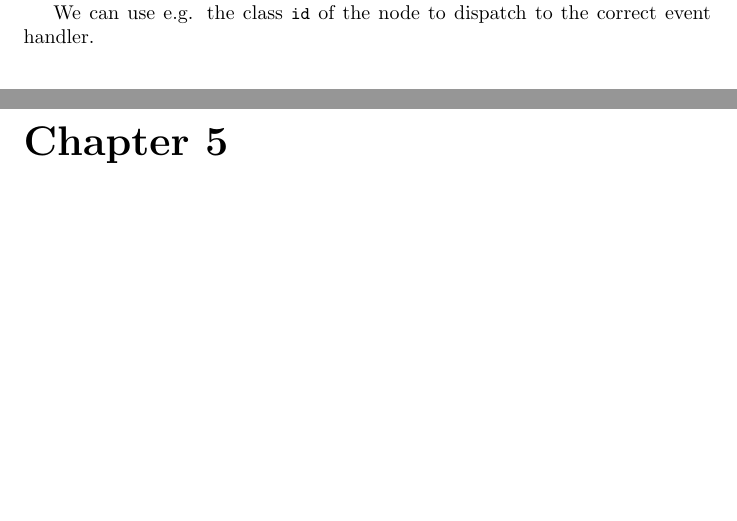
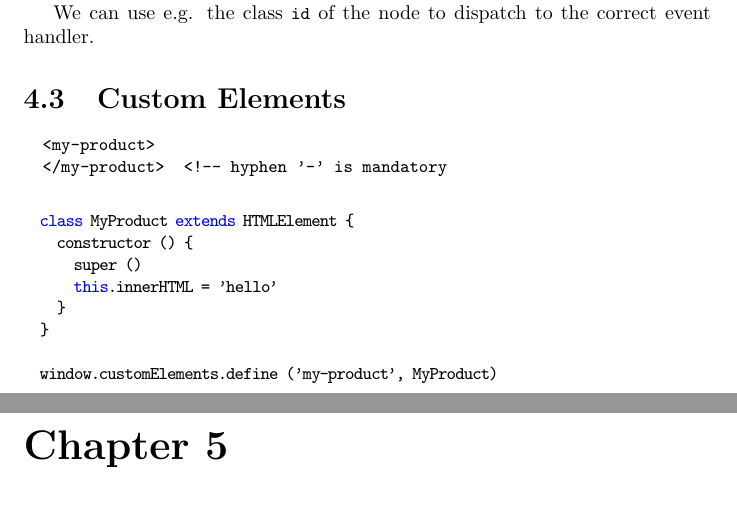
Before and after one commit to hbr/tex_alba_design, a LaTeX thesis (main_alba_design.tex, which reads web.tex): two parts of pages 115 and 116 of 152, joined at a grey line, cut so that both start at the same text, the shorter picture padded with empty space. Compiled offline with pdfLaTeX.

Commit message:
Added custom elements
	modified:   tex_macros.tex
	modified:   web.tex

```diff
--- a/web.tex
+++ b/web.tex
@@ -184,6 +184,27 @@ We can use e.g. the class \code{id} of the node to dispatch to the correct
 event handler.
 
 
+
+\section{Custom Elements}
+
+{\small
+\begin{verbatim}
+  <my-product>
+  </my-product>  <!-- hyphen '-' is mandatory
+\end{verbatim}
+}
+
+\begin{js}
+  class MyProduct extends HTMLElement {
+    constructor () {
+      super ()
+      this.innerHTML = 'hello'
+    }
+  }
+
+  window.customElements.define ('my-product', MyProduct)
+\end{js}
+
 %%% Local Variables:
 %%% mode: latex
 %%% TeX-master: "main_alba_design"
```
Also changed, not shown: tex_macros.tex (+5 -2 lines).
